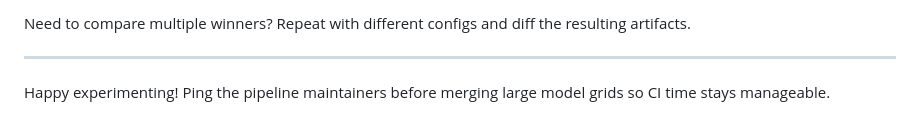
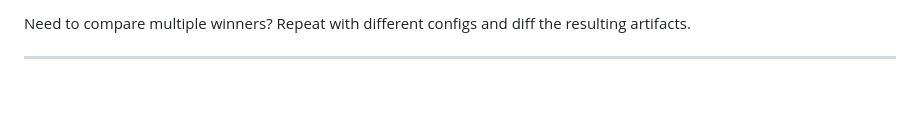
Before and after one commit to hoangsonww/Spot-the-Scam-AI-Job-Fraud, a Markdown page: ADD_MODELS.md, the part around the change. Rendered like a GitHub page; blank space fills up the shorter version.

```diff
--- a/ADD_MODELS.md
+++ b/ADD_MODELS.md
@@ -97,5 +97,3 @@ After training, check:
 Need to compare multiple winners? Repeat with different configs and diff the resulting artifacts.
 
 ---
-
-Happy experimenting! Ping the pipeline maintainers before merging large model grids so CI time stays manageable.
```
Also changed, not shown: ARCHITECTURE.md (+1 -1 lines), INSTRUCTIONS.md (+0 -4 lines).
